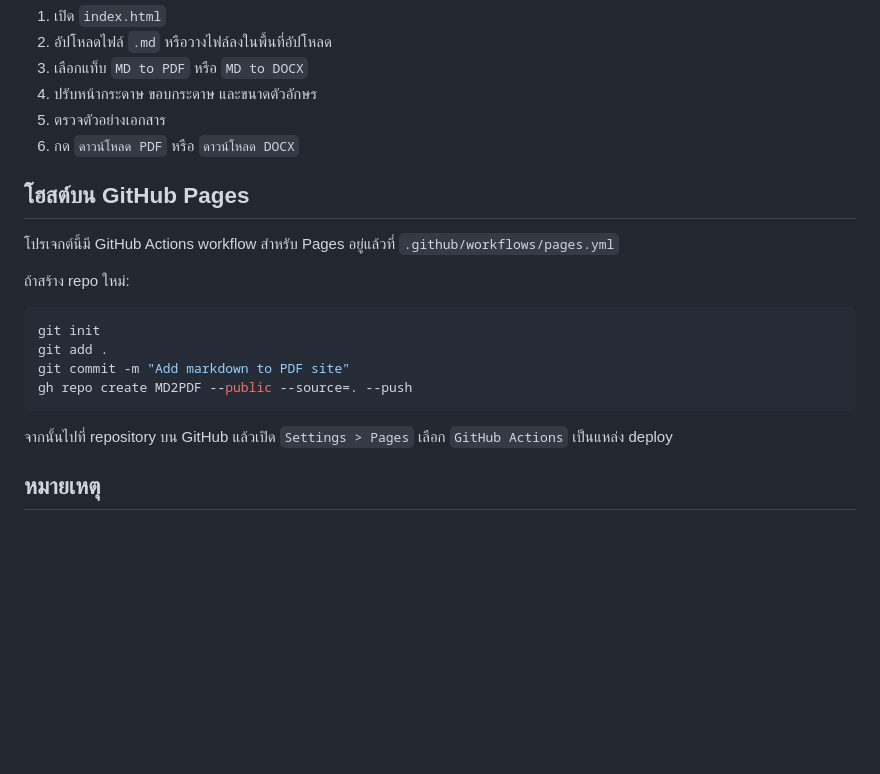
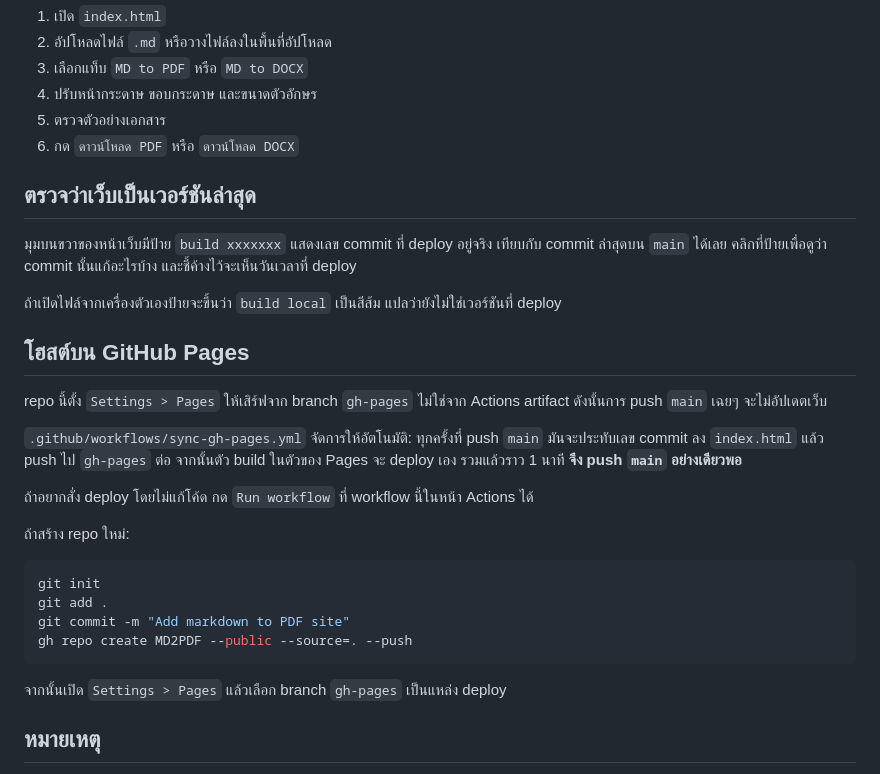
Before and after one commit to yuttapichaiARD/MD2PDF, a Markdown page: README.md, the part around the change. GitHub-like rendering; blank space fills up the shorter version.

Commit message:
Document build badge and gh-pages deploy flow
Co-Authored-By: Claude Fable 5 <noreply@anthropic.com>

````diff
--- a/README.md
+++ b/README.md
@@ -31,9 +31,19 @@
 5. ตรวจตัวอย่างเอกสาร
 6. กด `ดาวน์โหลด PDF` หรือ `ดาวน์โหลด DOCX`
 
+## ตรวจว่าเว็บเป็นเวอร์ชันล่าสุด
+
+มุมบนขวาของหน้าเว็บมีป้าย `build xxxxxxx` แสดงเลข commit ที่ deploy อยู่จริง เทียบกับ commit ล่าสุดบน `main` ได้เลย คลิกที่ป้ายเพื่อดูว่า commit นั้นแก้อะไรบ้าง และชี้ค้างไว้จะเห็นวันเวลาที่ deploy
+
+ถ้าเปิดไฟล์จากเครื่องตัวเองป้ายจะขึ้นว่า `build local` เป็นสีส้ม แปลว่ายังไม่ใช่เวอร์ชันที่ deploy
+
 ## โฮสต์บน GitHub Pages
 
-โปรเจกต์นี้มี GitHub Actions workflow สำหรับ Pages อยู่แล้วที่ `.github/workflows/pages.yml`
+repo นี้ตั้ง `Settings > Pages` ให้เสิร์ฟจาก branch `gh-pages` ไม่ใช่จาก Actions artifact ดังนั้นการ push `main` เฉยๆ จะไม่อัปเดตเว็บ
+
+`.github/workflows/sync-gh-pages.yml` จัดการให้อัตโนมัติ: ทุกครั้งที่ push `main` มันจะประทับเลข commit ลง `index.html` แล้ว push ไป `gh-pages` ต่อ จากนั้นตัว build ในตัวของ Pages จะ deploy เอง รวมแล้วราว 1 นาที **จึง push `main` อย่างเดียวพอ**
+
+ถ้าอยากสั่ง deploy โดยไม่แก้โค้ด กด `Run workflow` ที่ workflow นี้ในหน้า Actions ได้
 
 ถ้าสร้าง repo ใหม่:
 
@@ -44,7 +54,7 @@ git commit -m "Add markdown to PDF site"
 gh repo create MD2PDF --public --source=. --push
 ```
 
-จากนั้นไปที่ repository บน GitHub แล้วเปิด `Settings > Pages` เลือก `GitHub Actions` เป็นแหล่ง deploy
+จากนั้นเปิด `Settings > Pages` แล้วเลือก branch `gh-pages` เป็นแหล่ง deploy
 
 ## หมายเหตุ
 
````
